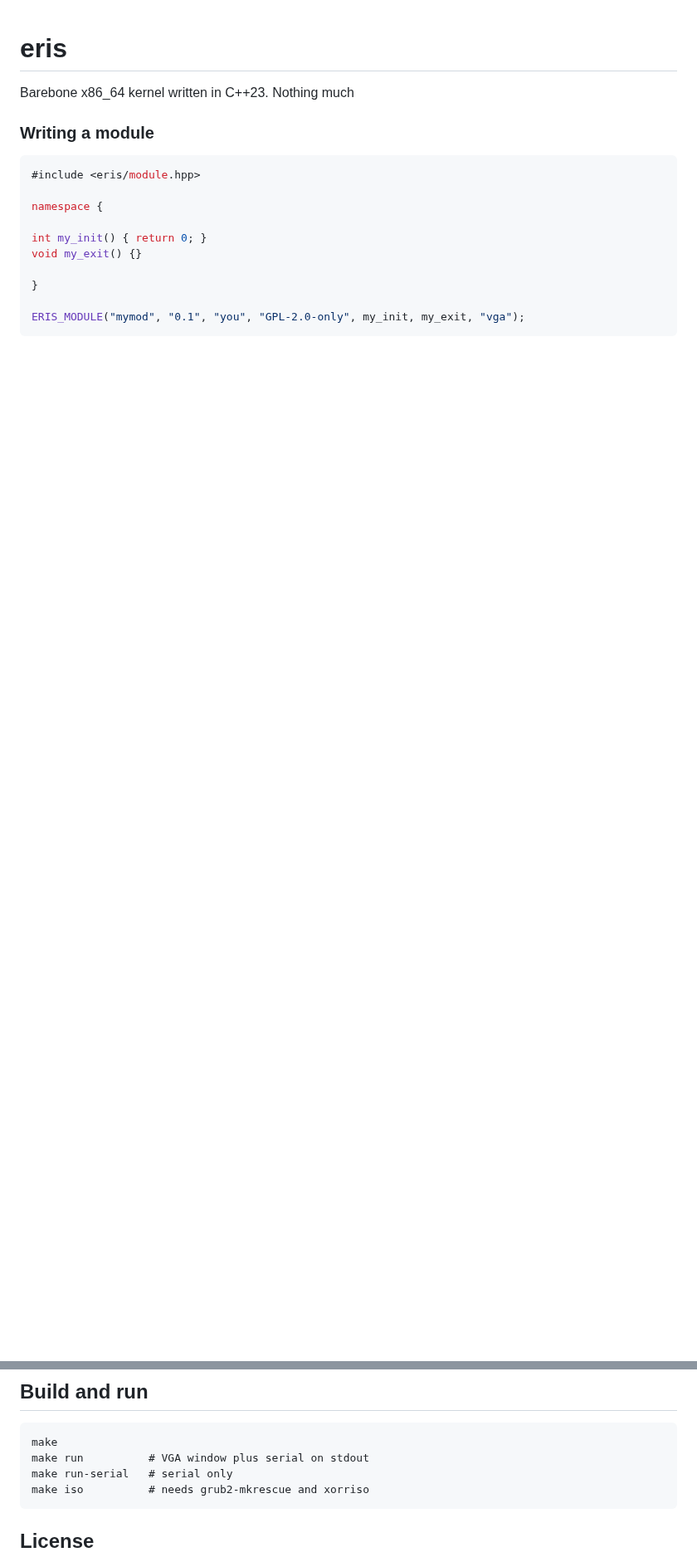
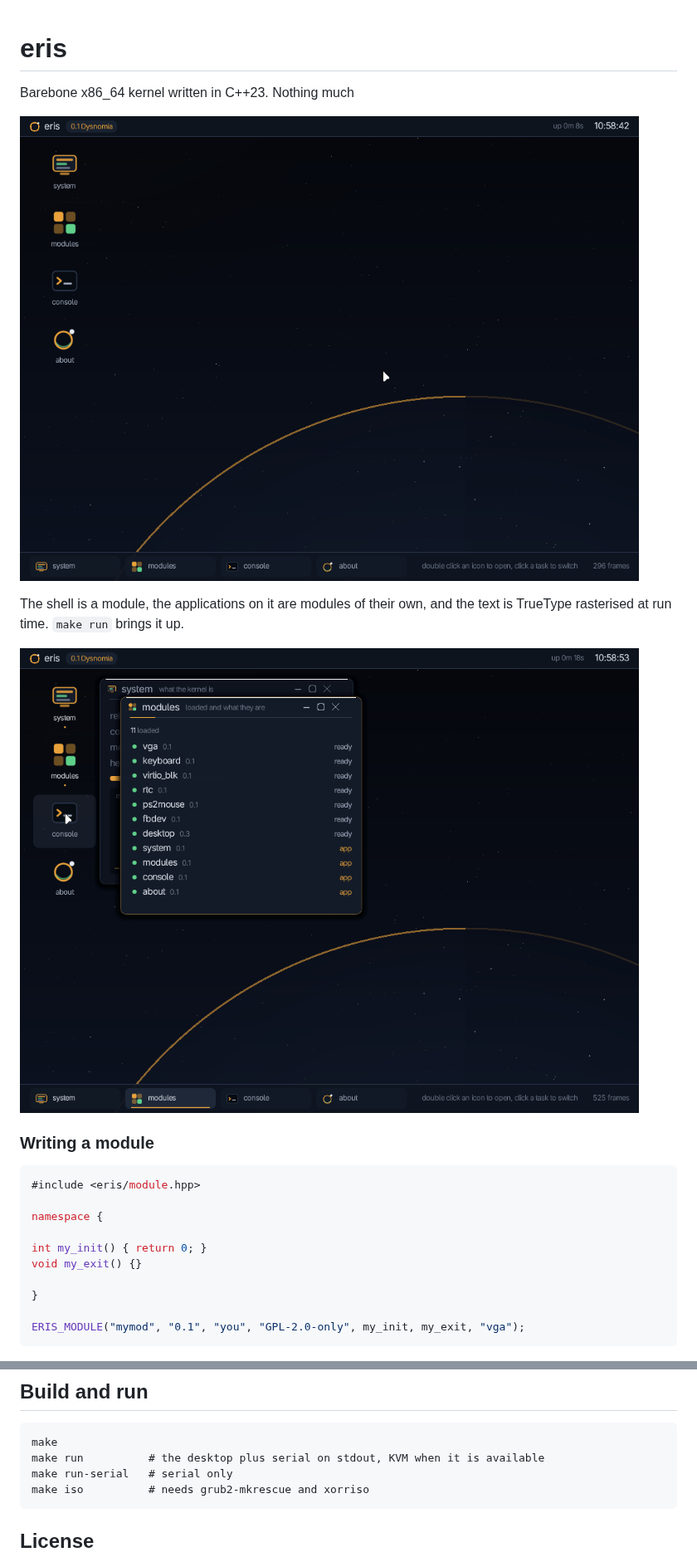
Before and after one commit to farfromoffice/eris, a Markdown page: README.md, 2 parts joined by grey strips. Shown at 83% size. Rendered like a GitHub page; pictures changed too: docs/screenshots/desktop.png (added), docs/screenshots/windows.png (added); blank space fills up the shorter version.

````diff
--- a/README.md
+++ b/README.md
@@ -1,6 +1,13 @@
 # eris
 
 Barebone x86_64 kernel written in C++23. Nothing much
+
+![The eris desktop](docs/screenshots/desktop.png)
+
+The shell is a module, the applications on it are modules of their own, and the
+text is TrueType rasterised at run time. `make run` brings it up.
+
+![Two applications open](docs/screenshots/windows.png)
 
 ### Writing a module
 
@@ -21,7 +28,7 @@ ERIS_MODULE("mymod", "0.1", "you", "GPL-2.0-only", my_init, my_exit, "vga");
 
 ```
 make
-make run          # VGA window plus serial on stdout
+make run          # the desktop plus serial on stdout, KVM when it is available
 make run-serial   # serial only
 make iso          # needs grub2-mkrescue and xorriso
 ```
````
Also changed, not shown: CLAUDE.md (+70 -13 lines), ROADMAP.md (+71 -64 lines), docs/screenshots/console.png (added), 1 other file.
